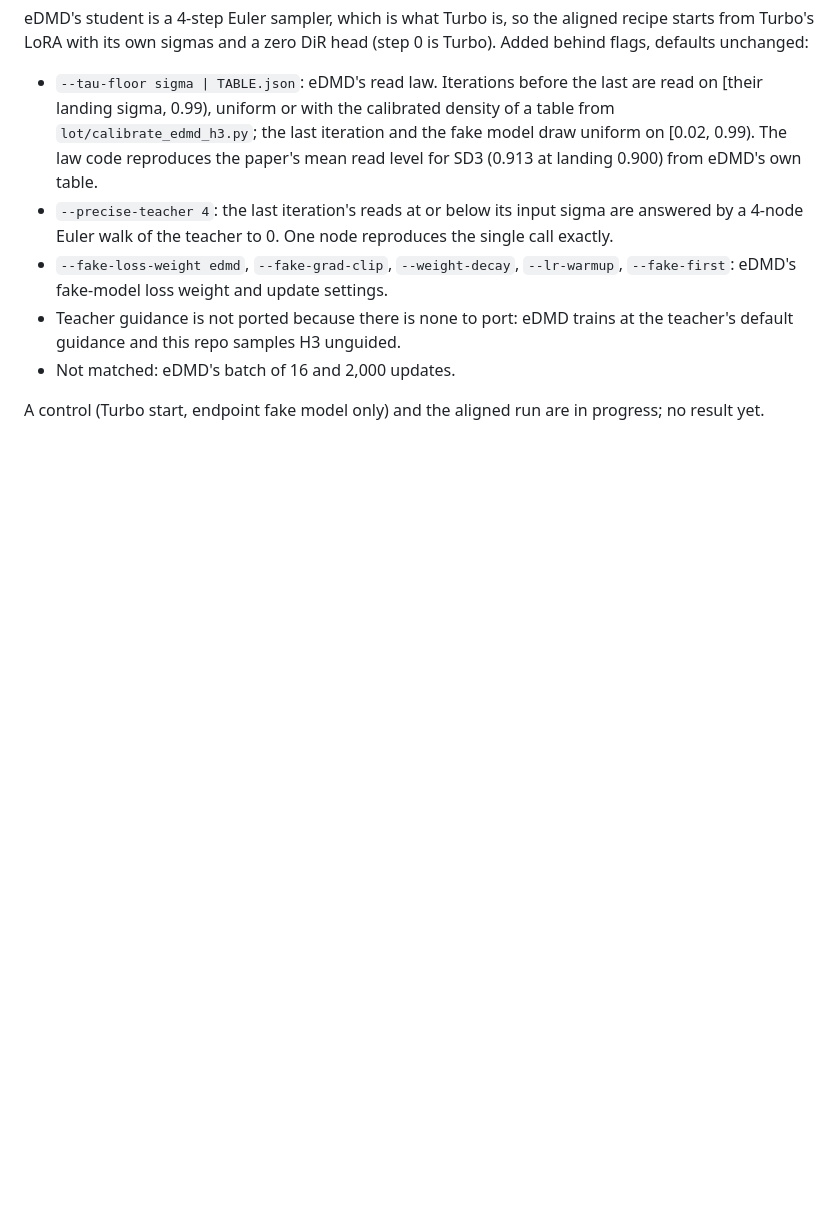
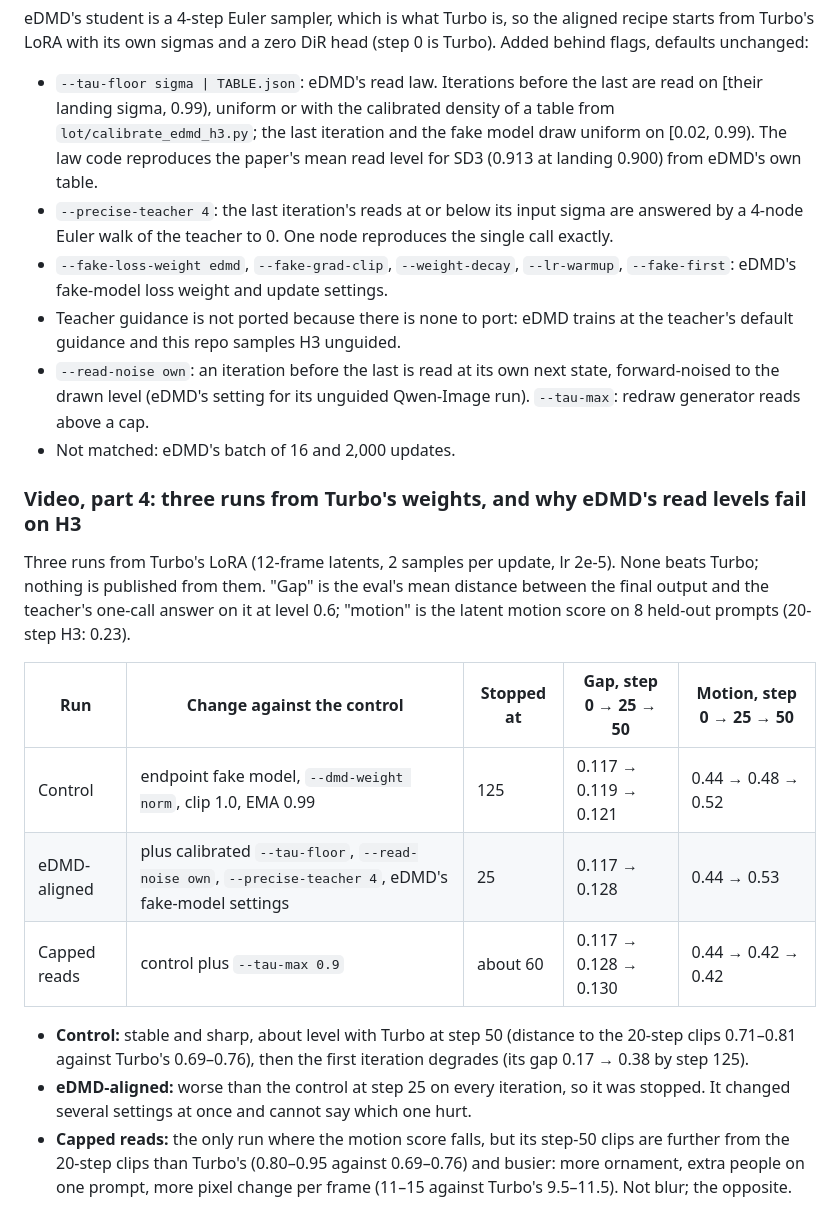
Before and after one commit to scrya-com/dir-diffusion, a Markdown page: README.md, the part around one of its changes. Drawn GitHub-style; blank space fills up the shorter version.

```diff
--- a/README.md
+++ b/README.md
@@ -132,6 +132,20 @@ eDMD's student is a 4-step Euler sampler, which is what Turbo is, so the aligned
 - `--precise-teacher 4`: the last iteration's reads at or below its input sigma are answered by a 4-node Euler walk of the teacher to 0. One node reproduces the single call exactly.
 - `--fake-loss-weight edmd`, `--fake-grad-clip`, `--weight-decay`, `--lr-warmup`, `--fake-first`: eDMD's fake-model loss weight and update settings.
 - Teacher guidance is not ported because there is none to port: eDMD trains at the teacher's default guidance and this repo samples H3 unguided.
+- `--read-noise own`: an iteration before the last is read at its own next state, forward-noised to the drawn level (eDMD's setting for its unguided Qwen-Image run). `--tau-max`: redraw generator reads above a cap.
 - Not matched: eDMD's batch of 16 and 2,000 updates.
 
-A control (Turbo start, endpoint fake model only) and the aligned run are in progress; no result yet.
+### Video, part 4: three runs from Turbo's weights, and why eDMD's read levels fail on H3
+
+Three runs from Turbo's LoRA (12-frame latents, 2 samples per update, lr 2e-5). None beats Turbo; nothing is published from them. "Gap" is the eval's mean distance between the final output and the teacher's one-call answer on it at level 0.6; "motion" is the latent motion score on 8 held-out prompts (20-step H3: 0.23).
+
+| Run | Change against the control | Stopped at | Gap, step 0 → 25 → 50 | Motion, step 0 → 25 → 50 |
+|---|---|---|---|---|
+| Control | endpoint fake model, `--dmd-weight norm`, clip 1.0, EMA 0.99 | 125 | 0.117 → 0.119 → 0.121 | 0.44 → 0.48 → 0.52 |
+| eDMD-aligned | plus calibrated `--tau-floor`, `--read-noise own`, `--precise-teacher 4`, eDMD's fake-model settings | 25 | 0.117 → 0.128 | 0.44 → 0.53 |
+| Capped reads | control plus `--tau-max 0.9` | about 60 | 0.117 → 0.128 → 0.130 | 0.44 → 0.42 → 0.42 |
+
+- **Control:** stable and sharp, about level with Turbo at step 50 (distance to the 20-step clips 0.71–0.81 against Turbo's 0.69–0.76), then the first iteration degrades (its gap 0.17 → 0.38 by step 125).
+- **eDMD-aligned:** worse than the control at step 25 on every iteration, so it was stopped. It changed several settings at once and cannot say which one hurt.
+- **Capped reads:** the only run where the motion score falls, but its step-50 clips are further from the 20-step clips than Turbo's (0.80–0.95 against 0.69–0.76) and busier: more ornament, extra people on one prompt, more pixel change per frame (11–15 against Turbo's 9.5–11.5). Not blur; the opposite.
+
```
Also changed, not shown: other parts of README.md (+11 -1 lines), assets/dir-turbo-cap-p0.jpg (added).
